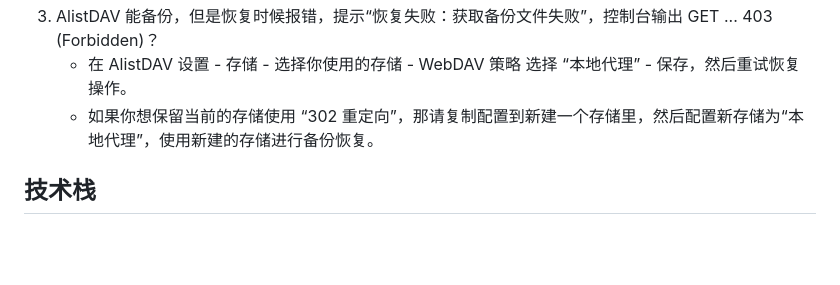
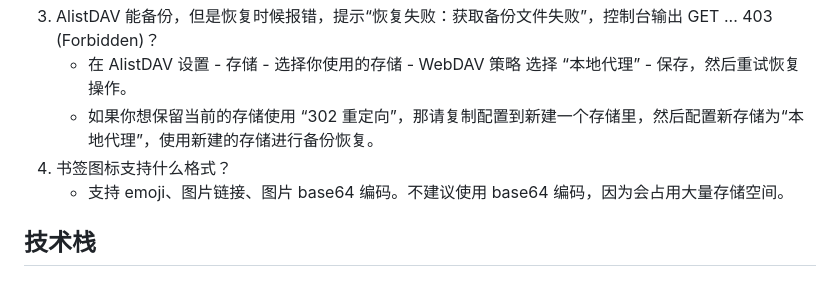
Before and after one commit to tiengming/KenNav, a Markdown page: README.md, the part around the change. Rendered like a GitHub page; blank space fills up the shorter version.

Commit message:
docs: Add FAQ entry for bookmark icon formats

```diff
--- a/README.md
+++ b/README.md
@@ -90,6 +90,8 @@ GitHubPages：https://akenclub.github.io/KenNav/
 3. AlistDAV 能备份，但是恢复时候报错，提示“恢复失败：获取备份文件失败”，控制台输出 GET ... 403 (Forbidden)？
    - 在 AlistDAV 设置 - 存储 - 选择你使用的存储 - WebDAV 策略 选择 “本地代理” - 保存，然后重试恢复操作。
    - 如果你想保留当前的存储使用 “302 重定向”，那请复制配置到新建一个存储里，然后配置新存储为“本地代理”，使用新建的存储进行备份恢复。
+4. 书签图标支持什么格式？
+   - 支持 emoji、图片链接、图片 base64 编码。不建议使用 base64 编码，因为会占用大量存储空间。
 
 ## 技术栈
 
```
